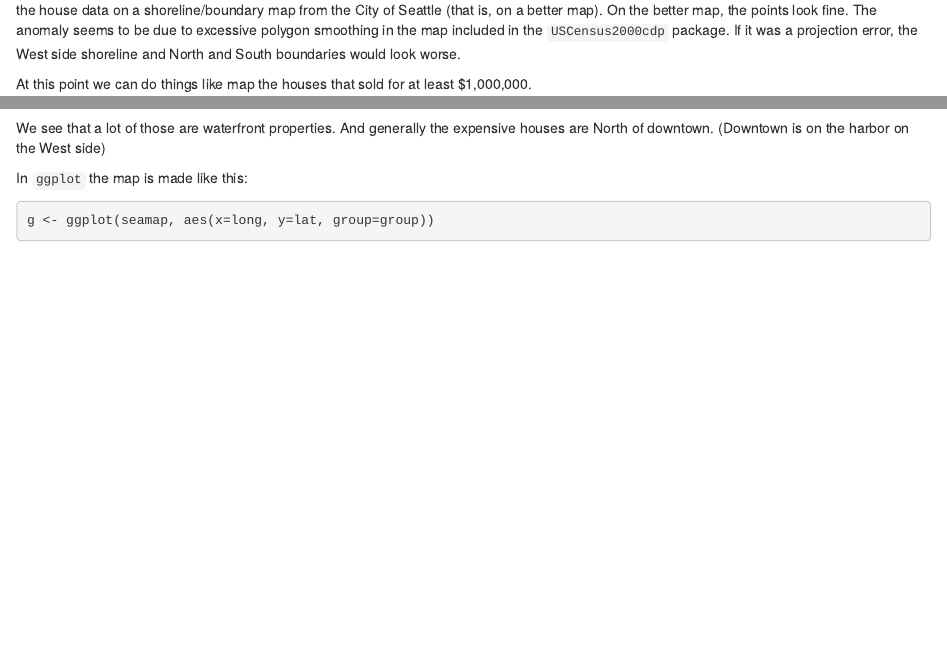
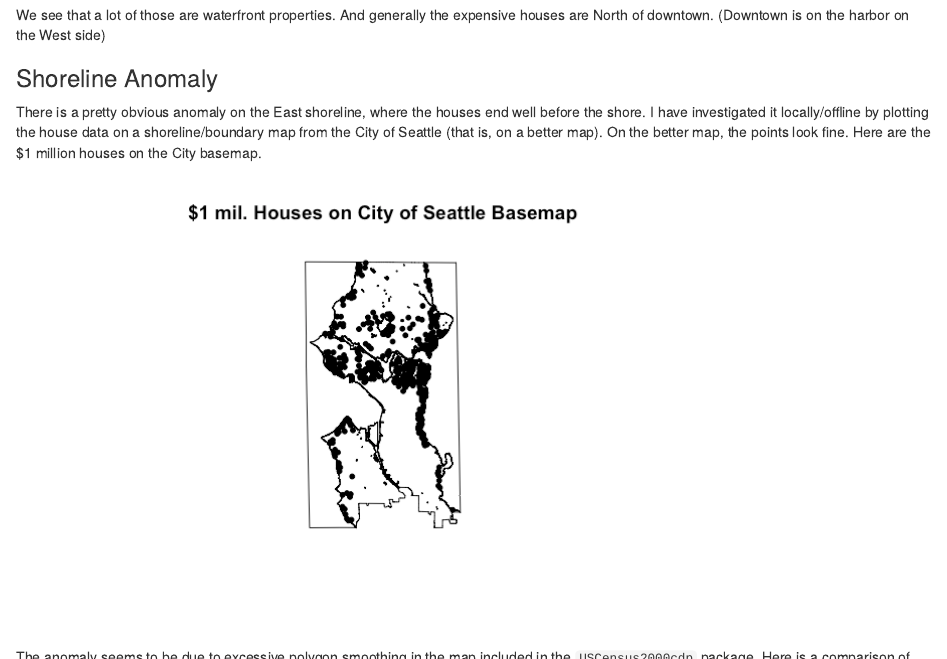
Before and after one commit to davidthaler/BigHouses, an R Markdown document (BigHouses.Rmd): the page in a window 1100 px wide, from 1760 px down before the commit and from 2050 px down after it, and a second part further down, joined at a grey line. Rendered offline with R 4.5, knitr and Pandoc, with nearby package versions; some code elsewhere in the file could not run offline.

Commit message:
images added in BigHouses

````diff
--- a/BigHouses.Rmd
+++ b/BigHouses.Rmd
@@ -81,8 +80,3 @@ There is a pretty obvious anomaly on the East shoreline, where the houses end we
-I have investigated it locally/offline by plotting the house data on a shoreline/boundary map from the City of Seattle (that is, on a better map).
-On the better map, the points look fine.
-The anomaly seems to be due to excessive polygon smoothing in the map included in the `USCensus2000cdp` package.
-If it was a projection error, the West side shoreline and North and South boundaries would look worse.
-
 At this point we can do things like map the houses that sold for at least $1,000,000.
 
 ```{r million.bucks}
@@ -94,6 +88,22 @@ plot(millions, add=T, pch=20)
 We see that a lot of those are waterfront properties.
 And generally the expensive houses are North of downtown.
 (Downtown is on the harbor on the West side)
+
+### Shoreline Anomaly
+
+There is a pretty obvious anomaly on the East shoreline, where the houses end well before the shore.
+I have investigated it locally/offline by plotting the house data on a shoreline/boundary map from the City of Seattle (that is, on a better map).
+On the better map, the points look fine.
+Here are the $1 million houses on the City basemap.
+
+![](img/CityBasemap.png)
+
+The anomaly seems to be due to excessive polygon smoothing in the map included in the `USCensus2000cdp` package.
+Here is a comparison of the boundaries between the City map and the one in `USCensus2000cdp`.
+
+![](img/BoundaryComp.png)
+
+### Maps in ggplot
 
 In `ggplot` the map is made like this:
 
````
Also changed, not shown: BigHouses.html, BigHouses.Rmd (1 more changed lines).
